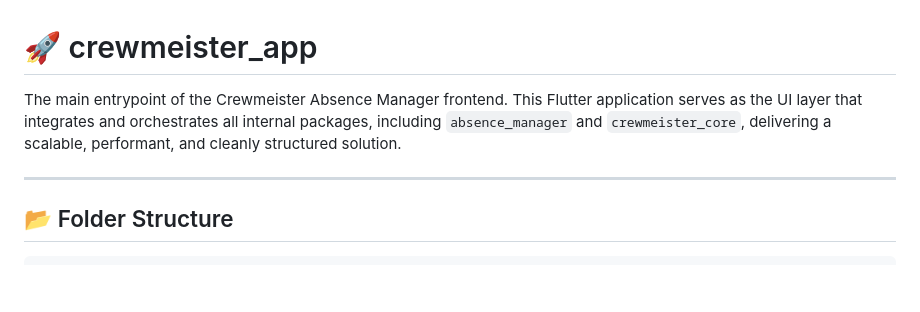
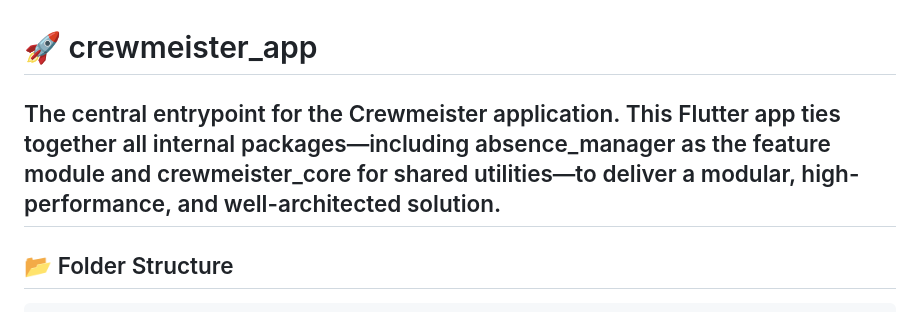
Before and after one commit to kartikeyaa-k/crewmeister_app, a Markdown page: README.md, the part around the change. Rendered like a GitHub page; blank space fills up the shorter version.

Commit message:
chore: update readme.md description

```diff
--- a/README.md
+++ b/README.md
@@ -1,7 +1,7 @@
 # 🚀 crewmeister_app
 
-The main entrypoint of the Crewmeister Absence Manager frontend. This Flutter application serves as the UI layer that integrates and orchestrates all internal packages, including `absence_manager` and `crewmeister_core`, delivering a scalable, performant, and cleanly structured solution.
-
+The central entrypoint for the Crewmeister application.
+This Flutter app ties together all internal packages—including absence_manager as the feature module and crewmeister_core for shared utilities—to deliver a modular, high-performance, and well-architected solution.
 ---
 
 ## 📂 Folder Structure
```
